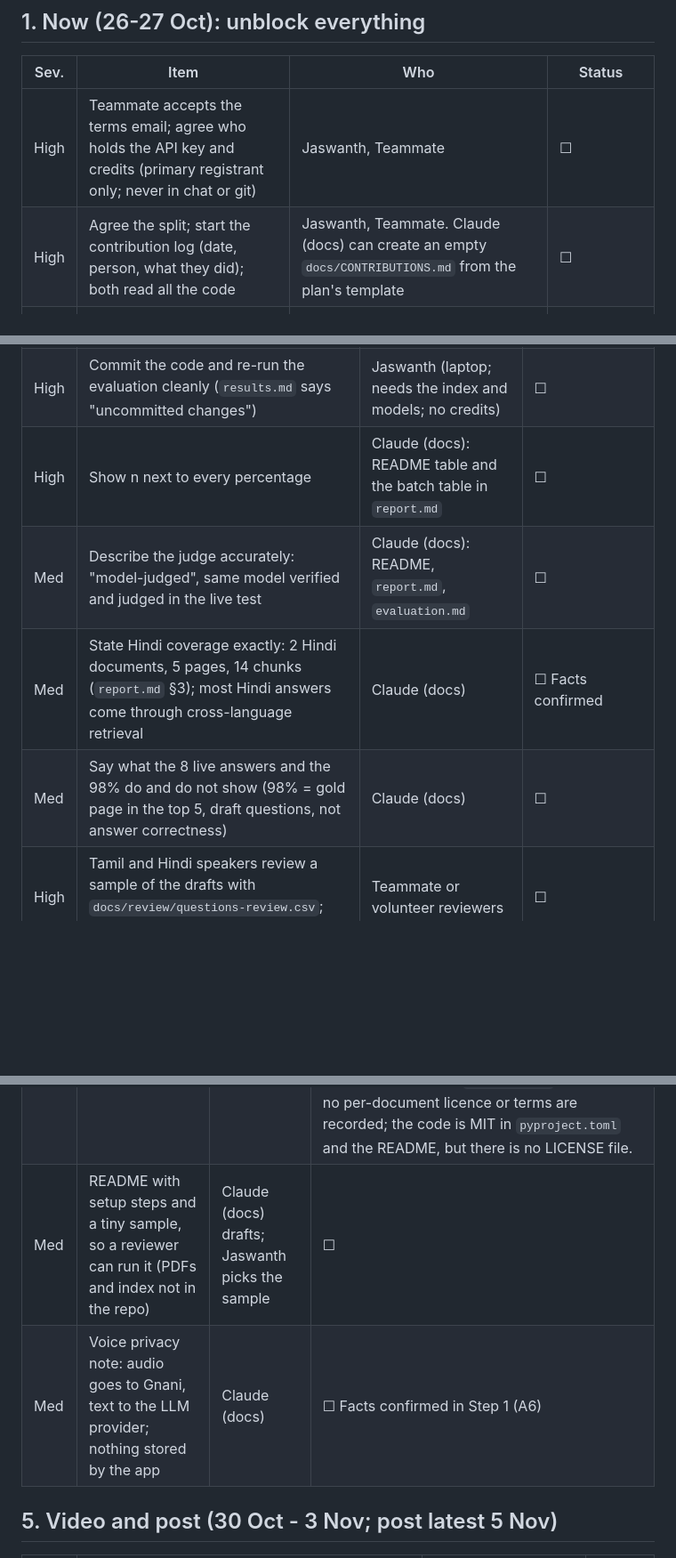
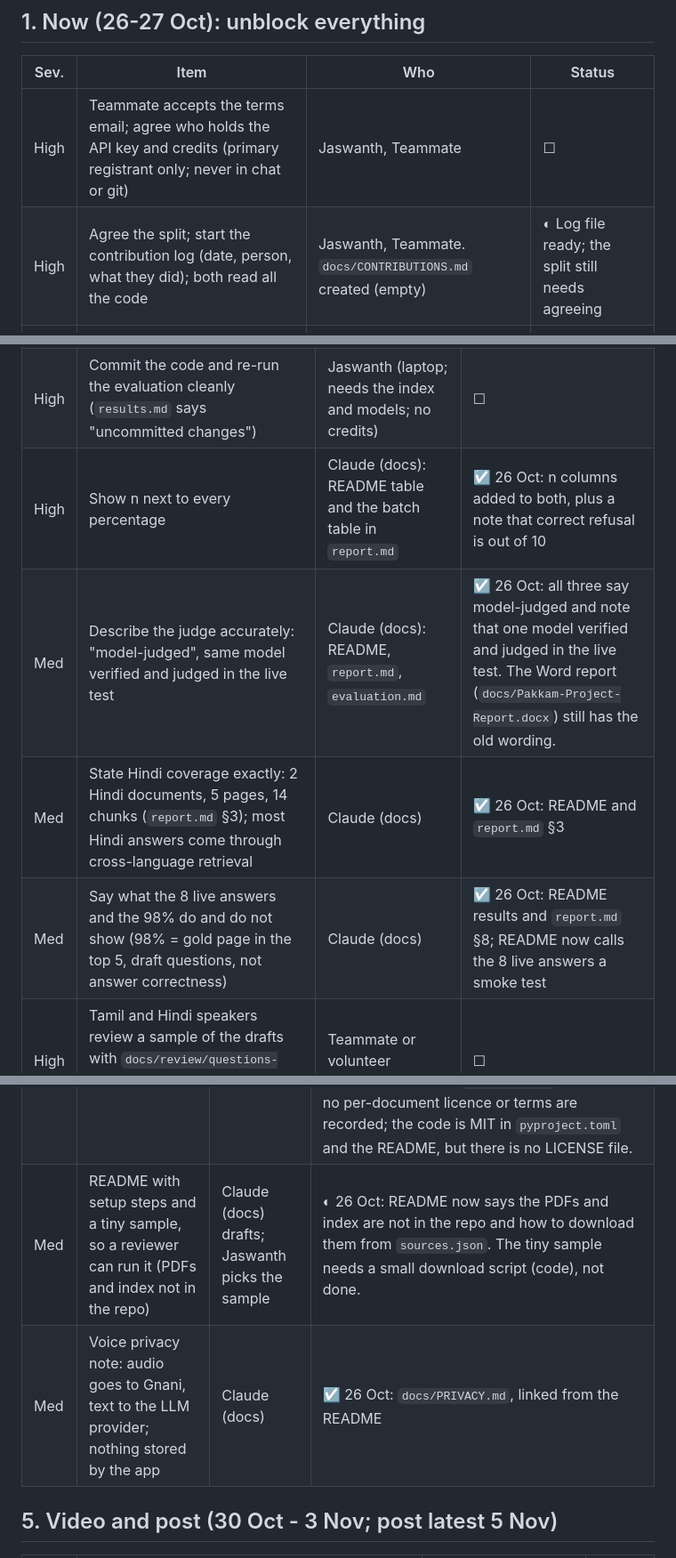
Before and after one commit to mailtojaswanthss-svg/pakkam, a Markdown page: docs/SUBMISSION_CHECKLIST.md, 3 parts joined by grey strips. Shown at 89% size. Rendered like a GitHub page; blank space fills up the shorter version.

Commit message:
docs: mark finished checklist items

```diff
--- a/docs/SUBMISSION_CHECKLIST.md
+++ b/docs/SUBMISSION_CHECKLIST.md
@@ -17,7 +17,7 @@ Status: ☐ open, ◐ partly done, ☑ done (with evidence).
 | Sev. | Item | Who | Status |
 |---|---|---|---|
 | High | Teammate accepts the terms email; agree who holds the API key and credits (primary registrant only; never in chat or git) | Jaswanth, Teammate | ☐ |
-| High | Agree the split; start the contribution log (date, person, what they did); both read all the code | Jaswanth, Teammate. Claude (docs) can create an empty `docs/CONTRIBUTIONS.md` from the plan's template | ☐ |
+| High | Agree the split; start the contribution log (date, person, what they did); both read all the code | Jaswanth, Teammate. `docs/CONTRIBUTIONS.md` created (empty) | ◐ Log file ready; the split still needs agreeing |
 | High | Test 5-10 real Tanglish clips on Gnani STT, ta-IN vs en-IN; save both transcripts | Jaswanth (clips, key, OK to spend), then the voice thread (script) | ☐ Blocked on the key and the clips |
 | Med | Gnani dashboard: what credits cover, which Timbre version is current | Jaswanth | ☐ |
 | Med | Ask Gnani (Discord or FAQ contact) what the engagement cutoff time is | Jaswanth | ☐ |
@@ -30,10 +30,10 @@ Status: ☐ open, ◐ partly done, ☑ done (with evidence).
 |---|---|---|---|
 | High | Check every demo number against its PDF page; start with Pudhumai Penn on the home page | Teammate (reading Tamil/Hindi: skill UNKNOWN) | ☐ PDFs are on Jaswanth's laptop, not in the repo |
 | High | Commit the code and re-run the evaluation cleanly (`results.md` says "uncommitted changes") | Jaswanth (laptop; needs the index and models; no credits) | ☐ |
-| High | Show n next to every percentage | Claude (docs): README table and the batch table in `report.md` | ☐ |
-| Med | Describe the judge accurately: "model-judged", same model verified and judged in the live test | Claude (docs): README, `report.md`, `evaluation.md` | ☐ |
-| Med | State Hindi coverage exactly: 2 Hindi documents, 5 pages, 14 chunks (`report.md` §3); most Hindi answers come through cross-language retrieval | Claude (docs) | ☐ Facts confirmed |
-| Med | Say what the 8 live answers and the 98% do and do not show (98% = gold page in the top 5, draft questions, not answer correctness) | Claude (docs) | ☐ |
+| High | Show n next to every percentage | Claude (docs): README table and the batch table in `report.md` | ☑ 26 Oct: n columns added to both, plus a note that correct refusal is out of 10 |
+| Med | Describe the judge accurately: "model-judged", same model verified and judged in the live test | Claude (docs): README, `report.md`, `evaluation.md` | ☑ 26 Oct: all three say model-judged and note that one model verified and judged in the live test. The Word report (`docs/Pakkam-Project-Report.docx`) still has the old wording. |
+| Med | State Hindi coverage exactly: 2 Hindi documents, 5 pages, 14 chunks (`report.md` §3); most Hindi answers come through cross-language retrieval | Claude (docs) | ☑ 26 Oct: README and `report.md` §3 |
+| Med | Say what the 8 live answers and the 98% do and do not show (98% = gold page in the top 5, draft questions, not answer correctness) | Claude (docs) | ☑ 26 Oct: README results and `report.md` §8; README now calls the 8 live answers a smoke test |
 | High | Tamil and Hindi speakers review a sample of the drafts with `docs/review/questions-review.csv`; open the PDF for any number | Teammate or volunteer reviewers | ☐ |
 
 ## 3. Build and prove it (28 Oct - 2 Nov)
@@ -55,8 +55,8 @@ Status: ☐ open, ◐ partly done, ☑ done (with evidence).
 |---|---|---|---|
 | High | Search the whole git history for API keys; keep `.env` ignored | Claude | ☑ 26 Oct: all branches scanned for Anthropic, Google, Hugging Face and generic `KEY=` value patterns, with no match. `.env` is in `.gitignore` (line 2), and only `.env.example` (empty values) was ever committed. The Gnani key format is unknown, so the scan can't rule out a Gnani key by pattern; none of the `SCHEMEBOT_GNANI_API_KEY` lines has a value. |
 | Med | Licences for the photos and the government documents | Claude (check), Jaswanth (decide) | ◐ Photos: 5 Unsplash photos, credited in `web/assets/img/CREDITS.md` under the Unsplash License. Documents: PDFs are not redistributed (only URLs in `data/sources.json`), and the README says documents stay their publishers' property. Open: `docs/data_sources.md` still says "candidate list" with TODOs, though `sources.json` is complete; no per-document licence or terms are recorded; the code is MIT in `pyproject.toml` and the README, but there is no LICENSE file. |
-| Med | README with setup steps and a tiny sample, so a reviewer can run it (PDFs and index not in the repo) | Claude (docs) drafts; Jaswanth picks the sample | ☐ |
-| Med | Voice privacy note: audio goes to Gnani, text to the LLM provider; nothing stored by the app | Claude (docs) | ☐ Facts confirmed in Step 1 (A6) |
+| Med | README with setup steps and a tiny sample, so a reviewer can run it (PDFs and index not in the repo) | Claude (docs) drafts; Jaswanth picks the sample | ◐ 26 Oct: README now says the PDFs and index are not in the repo and how to download them from `sources.json`. The tiny sample needs a small download script (code), not done. |
+| Med | Voice privacy note: audio goes to Gnani, text to the LLM provider; nothing stored by the app | Claude (docs) | ☑ 26 Oct: `docs/PRIVACY.md`, linked from the README |
 
 ## 5. Video and post (30 Oct - 3 Nov; post latest 5 Nov)
 
```
Also changed, not shown: other parts of docs/SUBMISSION_CHECKLIST.md (+1 -1 lines).
